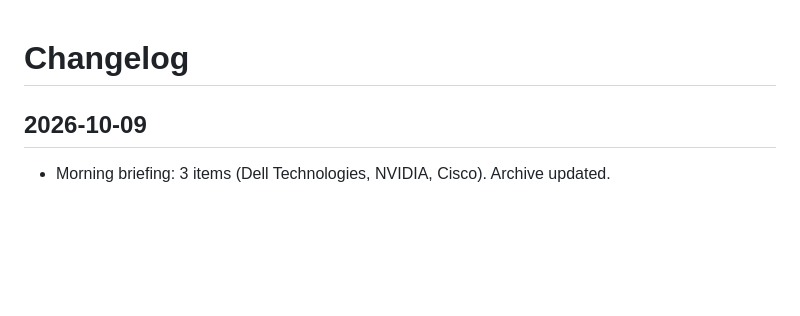
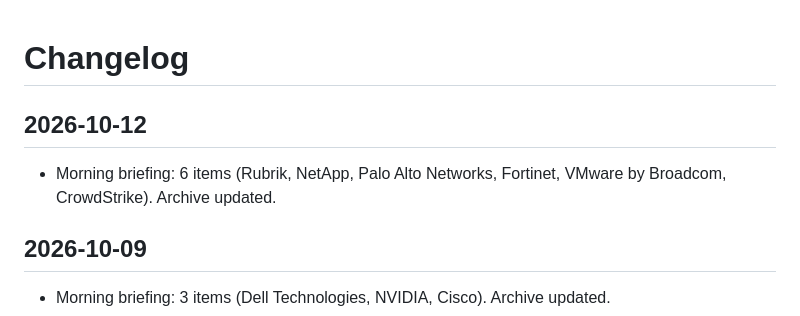
Before and after one commit to scribnetai/se-command-center, a Markdown page: CHANGELOG.md, the part around the change. GitHub-like rendering; blank space fills up the shorter version.

Commit message:
Changelog 2026-10-12

```diff
--- a/CHANGELOG.md
+++ b/CHANGELOG.md
@@ -1,4 +1,7 @@
 # Changelog
+
+## 2026-10-12
+- Morning briefing: 6 items (Rubrik, NetApp, Palo Alto Networks, Fortinet, VMware by Broadcom, CrowdStrike). Archive updated.
 
 ## 2026-10-09
 - Morning briefing: 3 items (Dell Technologies, NVIDIA, Cisco). Archive updated.
```
